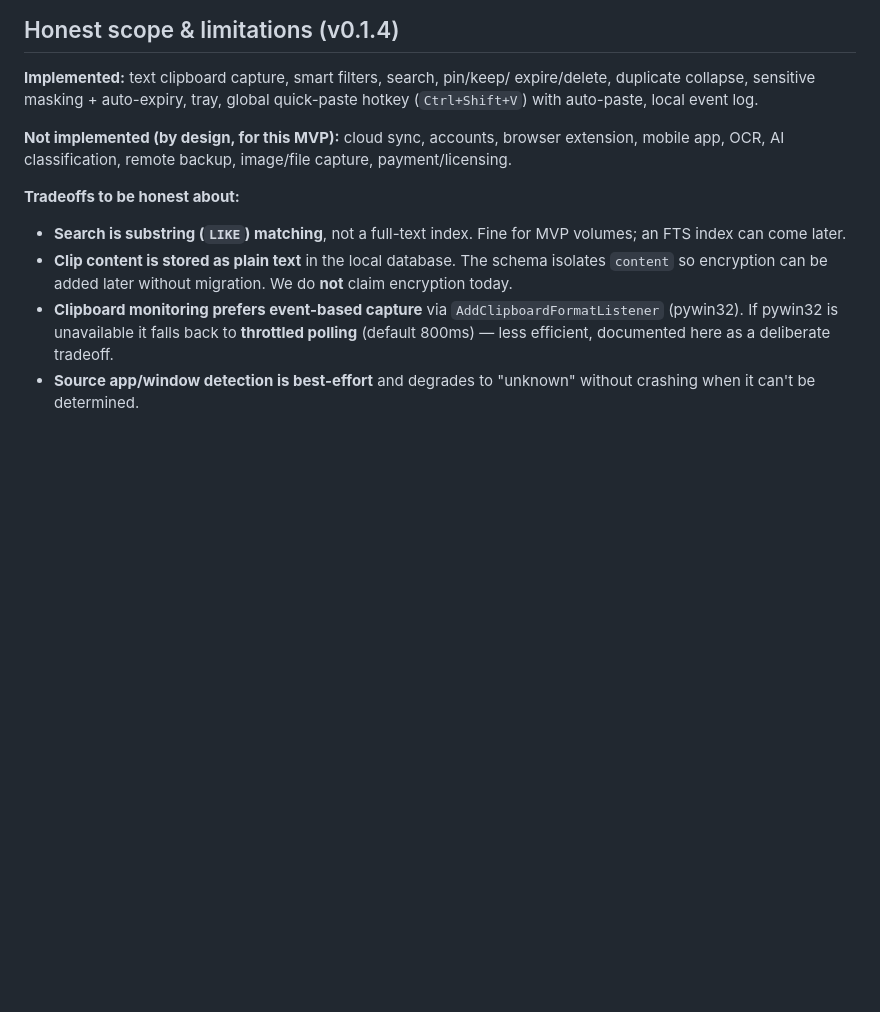
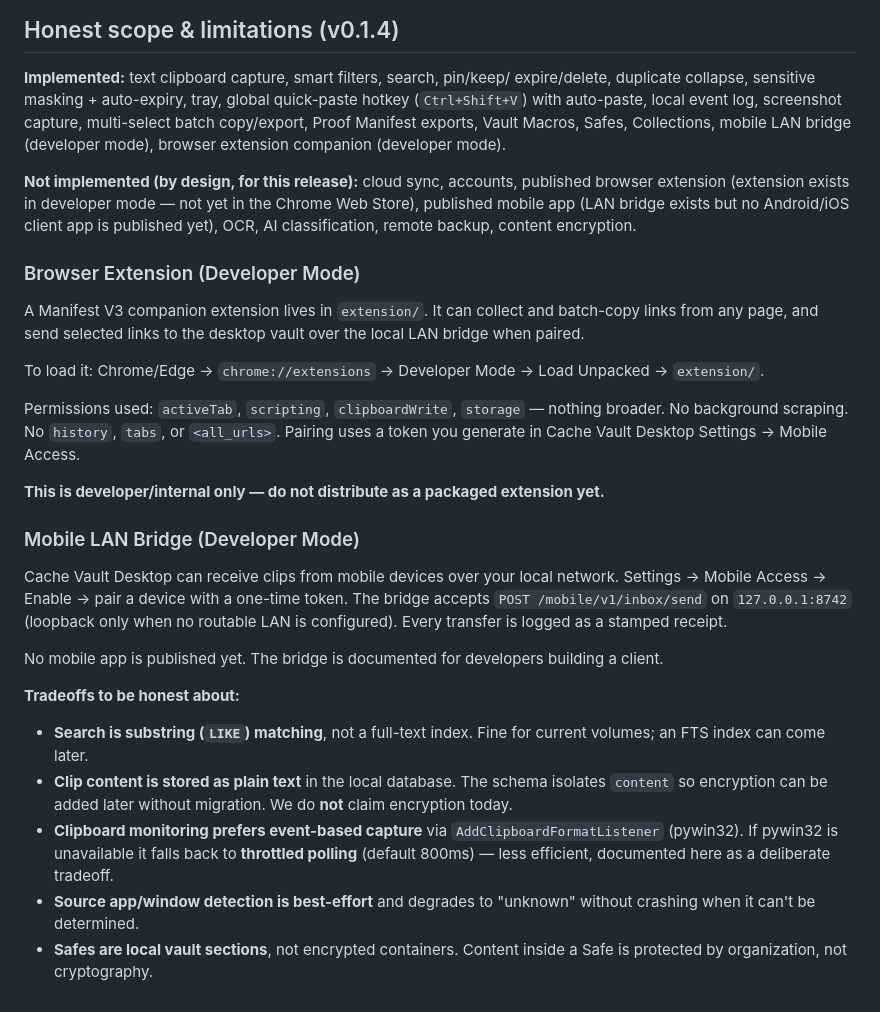
Before and after one commit to lazelife420-spec/CacheVault, a Markdown page: README.md, the part around the change. Rendered like a GitHub page; blank space fills up the shorter version.

Commit message:
docs: clarify Cache Vault README claims

```diff
--- a/README.md
+++ b/README.md
@@ -231,16 +231,44 @@ dedicated message-loop thread (requires pywin32).
 
 **Implemented:** text clipboard capture, smart filters, search, pin/keep/
 expire/delete, duplicate collapse, sensitive masking + auto-expiry, tray,
-global quick-paste hotkey (`Ctrl+Shift+V`) with auto-paste, local event log.
+global quick-paste hotkey (`Ctrl+Shift+V`) with auto-paste, local event log,
+screenshot capture, multi-select batch copy/export, Proof Manifest exports,
+Vault Macros, Safes, Collections, mobile LAN bridge (developer mode),
+browser extension companion (developer mode).
 
-**Not implemented (by design, for this MVP):** cloud sync, accounts, browser
-extension, mobile app, OCR, AI classification, remote backup, image/file
-capture, payment/licensing.
+**Not implemented (by design, for this release):** cloud sync, accounts,
+published browser extension (extension exists in developer mode — not yet in
+the Chrome Web Store), published mobile app (LAN bridge exists but no
+Android/iOS client app is published yet), OCR, AI classification, remote
+backup, content encryption.
+
+### Browser Extension (Developer Mode)
+
+A Manifest V3 companion extension lives in `extension/`. It can collect and
+batch-copy links from any page, and send selected links to the desktop vault
+over the local LAN bridge when paired.
+
+To load it: Chrome/Edge → `chrome://extensions` → Developer Mode → Load Unpacked → `extension/`.
+
+Permissions used: `activeTab`, `scripting`, `clipboardWrite`, `storage` — nothing broader.
+No background scraping. No `history`, `tabs`, or `<all_urls>`. Pairing uses a
+token you generate in Cache Vault Desktop Settings → Mobile Access.
+
+**This is developer/internal only — do not distribute as a packaged extension yet.**
+
+### Mobile LAN Bridge (Developer Mode)
+
+Cache Vault Desktop can receive clips from mobile devices over your local network.
+Settings → Mobile Access → Enable → pair a device with a one-time token. The bridge
+accepts `POST /mobile/v1/inbox/send` on `127.0.0.1:8742` (loopback only when no
+routable LAN is configured). Every transfer is logged as a stamped receipt.
+
+No mobile app is published yet. The bridge is documented for developers building a client.
 
 **Tradeoffs to be honest about:**
 
 - **Search is substring (`LIKE`) matching**, not a full-text index. Fine for
-  MVP volumes; an FTS index can come later.
+  current volumes; an FTS index can come later.
 - **Clip content is stored as plain text** in the local database. The schema
   isolates `content` so encryption can be added later without migration. We do
   **not** claim encryption today.
@@ -250,3 +278,5 @@ capture, payment/licensing.
   here as a deliberate tradeoff.
 - **Source app/window detection is best-effort** and degrades to "unknown"
   without crashing when it can't be determined.
+- **Safes are local vault sections**, not encrypted containers. Content inside
+  a Safe is protected by organization, not cryptography.
```
